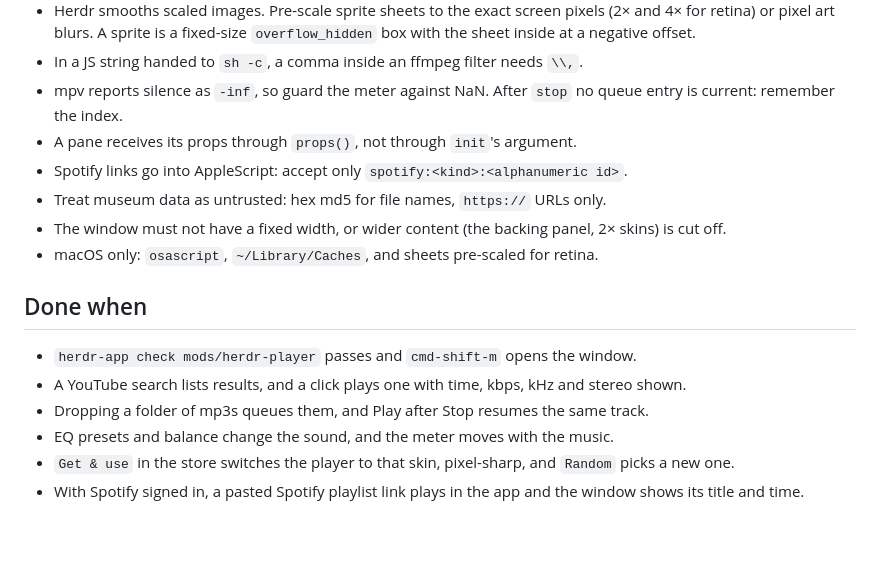
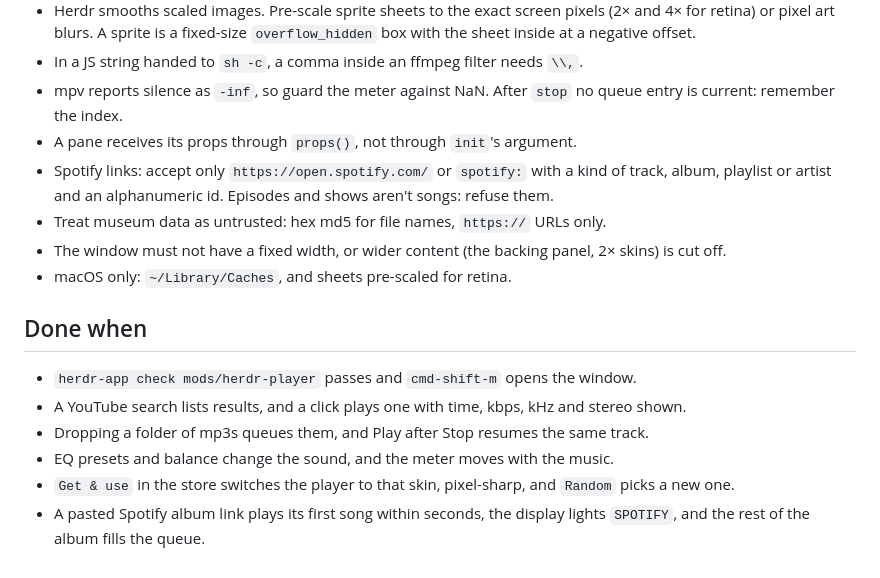
Before and after one commit to dogebonker/herdr-player, a Markdown page: RECIPE.md, the part around one of its changes. GitHub-like rendering; blank space fills up the shorter version.

```diff
--- a/RECIPE.md
+++ b/RECIPE.md
@@ -47,10 +47,10 @@ A Herdr window (`kind: "window"`, `frame: "none"`, key `herdr-player`, kept acro
 - In a JS string handed to `sh -c`, a comma inside an ffmpeg filter needs `\\,`.
 - mpv reports silence as `-inf`, so guard the meter against NaN. After `stop` no queue entry is current: remember the index.
 - A pane receives its props through `props()`, not through `init`'s argument.
-- Spotify links go into AppleScript: accept only `spotify:<kind>:<alphanumeric id>`.
+- Spotify links: accept only `https://open.spotify.com/` or `spotify:` with a kind of track, album, playlist or artist and an alphanumeric id. Episodes and shows aren't songs: refuse them.
 - Treat museum data as untrusted: hex md5 for file names, `https://` URLs only.
 - The window must not have a fixed width, or wider content (the backing panel, 2× skins) is cut off.
-- macOS only: `osascript`, `~/Library/Caches`, and sheets pre-scaled for retina.
+- macOS only: `~/Library/Caches`, and sheets pre-scaled for retina.
 
 ## Done when
 
@@ -59,4 +59,4 @@ A Herdr window (`kind: "window"`, `frame: "none"`, key `herdr-player`, kept acro
 - Dropping a folder of mp3s queues them, and Play after Stop resumes the same track.
 - EQ presets and balance change the sound, and the meter moves with the music.
 - `Get & use` in the store switches the player to that skin, pixel-sharp, and `Random` picks a new one.
-- With Spotify signed in, a pasted Spotify playlist link plays in the app and the window shows its title and time.
+- A pasted Spotify album link plays its first song within seconds, the display lights `SPOTIFY`, and the rest of the album fills the queue.
```
Also changed, not shown: other parts of RECIPE.md (+5 -5 lines), README.md (+2 -4 lines), preview.png, 3 other files.
